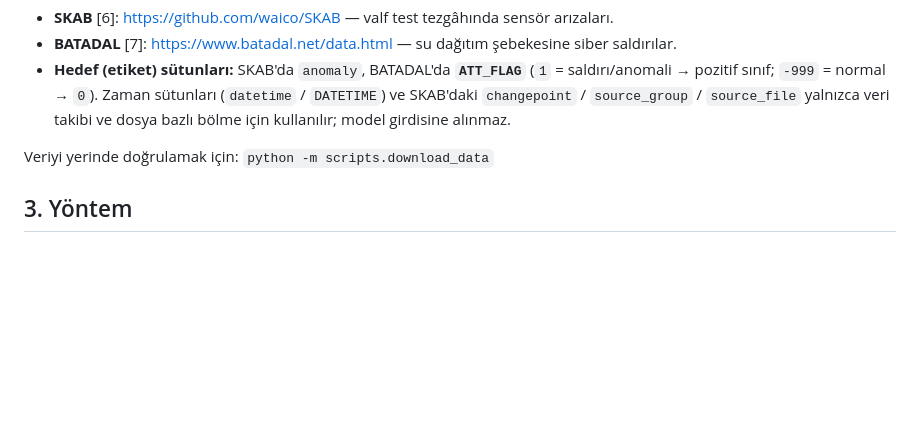
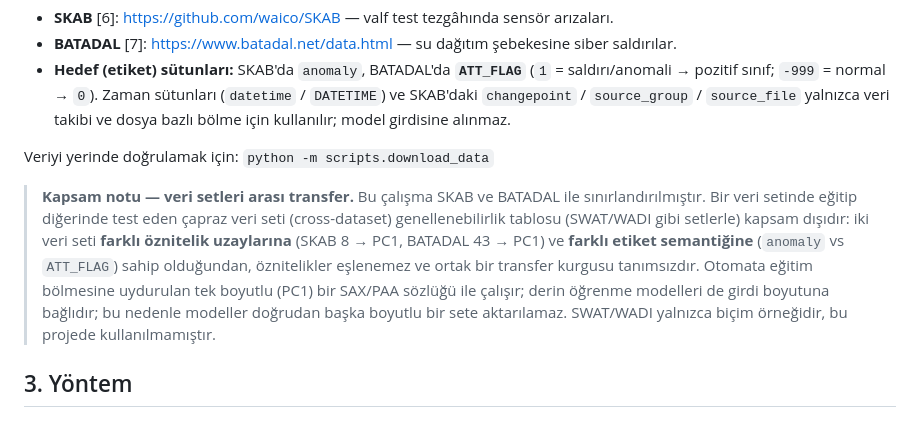
Before and after one commit to tahsinsylmz/time-series-analysis, a Markdown page: README.md, the part around the change. Rendered like a GitHub page; blank space fills up the shorter version.

Commit message:
rapor: cross-dataset (ek tablo3) kapsam-disi gerekcesi eklendi

```diff
--- a/README.md
+++ b/README.md
@@ -33,6 +33,16 @@ yaklaşımı dürüst ve sızıntısız bir düzenekte karşılaştırır.
 - **Hedef (etiket) sütunları:** SKAB'da `anomaly`, BATADAL'da **`ATT_FLAG`** (`1` = saldırı/anomali → pozitif sınıf; `-999` = normal → `0`). Zaman sütunları (`datetime` / `DATETIME`) ve SKAB'daki `changepoint` / `source_group` / `source_file` yalnızca veri takibi ve dosya bazlı bölme için kullanılır; model girdisine alınmaz.
 
 Veriyi yerinde doğrulamak için: `python -m scripts.download_data`
+
+> **Kapsam notu — veri setleri arası transfer.** Bu çalışma SKAB ve BATADAL ile
+> sınırlandırılmıştır. Bir veri setinde eğitip diğerinde test eden çapraz veri seti
+> (cross-dataset) genellenebilirlik tablosu (SWAT/WADI gibi setlerle) kapsam dışıdır:
+> iki veri seti **farklı öznitelik uzaylarına** (SKAB 8 → PC1, BATADAL 43 → PC1) ve
+> **farklı etiket semantiğine** (`anomaly` vs `ATT_FLAG`) sahip olduğundan, öznitelikler
+> eşlenemez ve ortak bir transfer kurgusu tanımsızdır. Otomata eğitim bölmesine
+> uydurulan tek boyutlu (PC1) bir SAX/PAA sözlüğü ile çalışır; derin öğrenme modelleri
+> de girdi boyutuna bağlıdır; bu nedenle modeller doğrudan başka boyutlu bir sete
+> aktarılamaz. SWAT/WADI yalnızca biçim örneğidir, bu projede kullanılmamıştır.
 
 ## 3. Yöntem
 
```
Also changed, not shown: rapor/rapor.md (+13 -0 lines).
